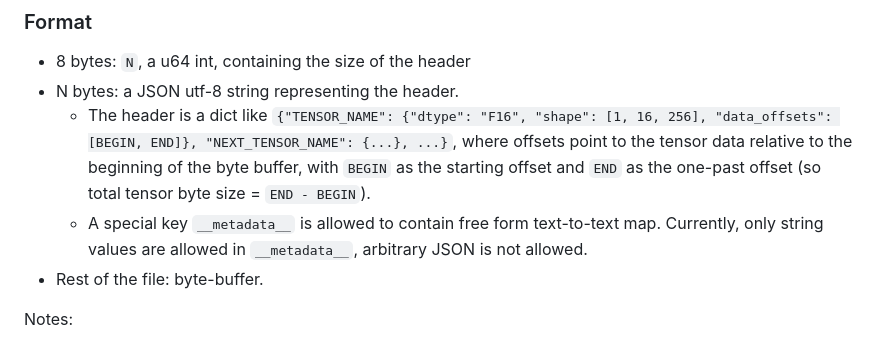
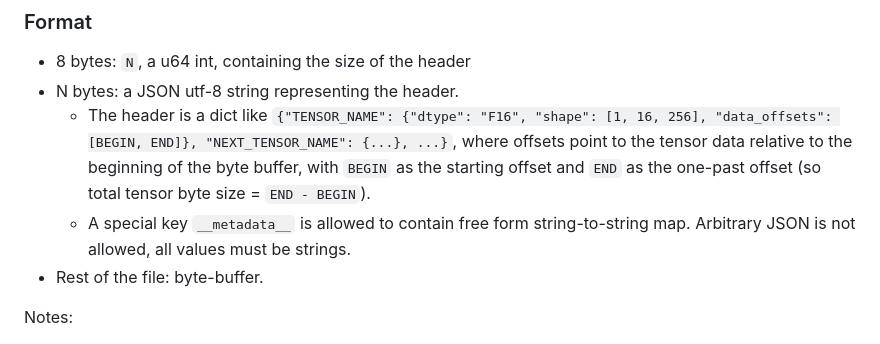
Before and after one commit to huggingface/safetensors, a Markdown page: README.md, the part around the change. Rendered like a GitHub page.

Commit message:
Update README.md
Co-authored-by: Julien Chaumond <julien@huggingface.co>

```diff
--- a/README.md
+++ b/README.md
@@ -78,7 +78,7 @@ with safe_open("model.safetensors", framework="pt", device="cpu") as f:
 - 8 bytes: `N`, a u64 int, containing the size of the header
 - N bytes: a JSON utf-8 string representing the header.
   - The header is a dict like `{"TENSOR_NAME": {"dtype": "F16", "shape": [1, 16, 256], "data_offsets": [BEGIN, END]}, "NEXT_TENSOR_NAME": {...}, ...}`, where offsets point to the tensor data relative to the beginning of the byte buffer, with `BEGIN` as the starting offset and `END` as the one-past offset (so total tensor byte size = `END - BEGIN`).
-  - A special key `__metadata__` is allowed to contain free form text-to-text map. Currently, only string values are allowed in `__metadata__`, arbitrary JSON is not allowed.
+  - A special key `__metadata__` is allowed to contain free form string-to-string map. Arbitrary JSON is not allowed, all values must be strings.
 - Rest of the file: byte-buffer.
 
 Notes:
```
